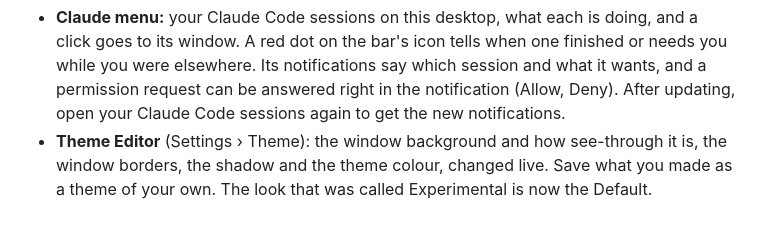
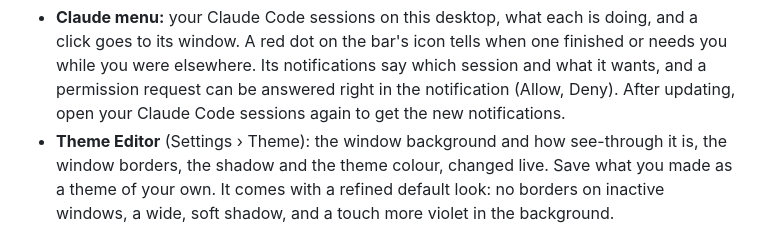
Before and after one commit to jarilehtinen/nightdrive, a Markdown page: CHANGELOG.md, the part around the change. Rendered like a GitHub page.

Commit message:
Changelog 0.5.0: the new default look in plain words
Co-Authored-By: Claude Opus 5.5 <noreply@anthropic.com>

```diff
--- a/CHANGELOG.md
+++ b/CHANGELOG.md
@@ -18,8 +18,8 @@ A new look for the top bar's menus, Claude Code sessions in the bar, Theme Edito
   session and what it wants, and a permission request can be answered right in the notification (Allow, Deny). After
   updating, open your Claude Code sessions again to get the new notifications.
 - **Theme Editor** (Settings › Theme): the window background and how see-through it is, the window borders, the
-  shadow and the theme colour, changed live. Save what you made as a theme of your own. The look that was called
-  Experimental is now the Default.
+  shadow and the theme colour, changed live. Save what you made as a theme of your own. It comes with a refined default
+  look: no borders on inactive windows, a wide, soft shadow, and a touch more violet in the background.
 
 ![Theme Editor over a desktop](docs/releases/0.5.0-theme-editor.jpg)
 
```
